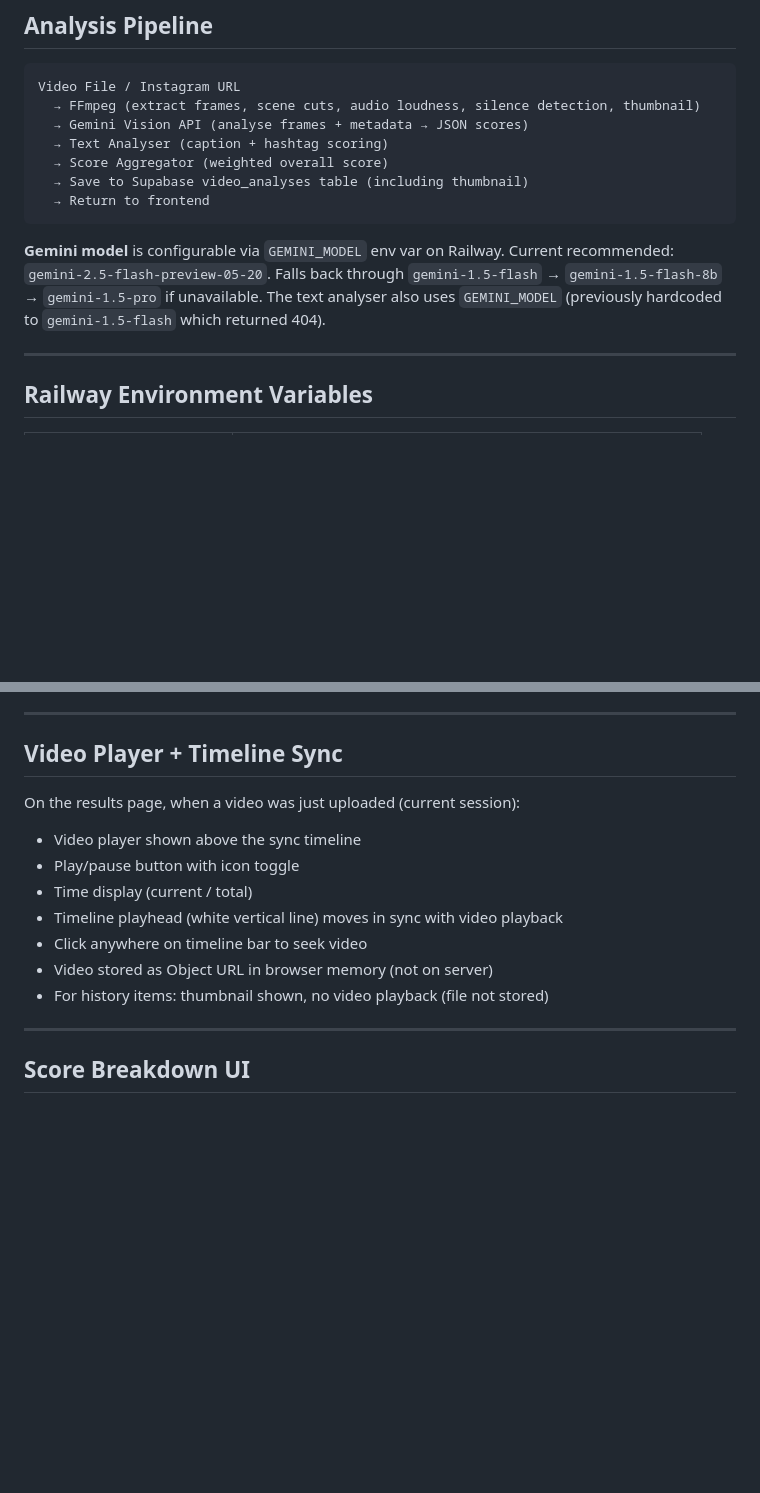
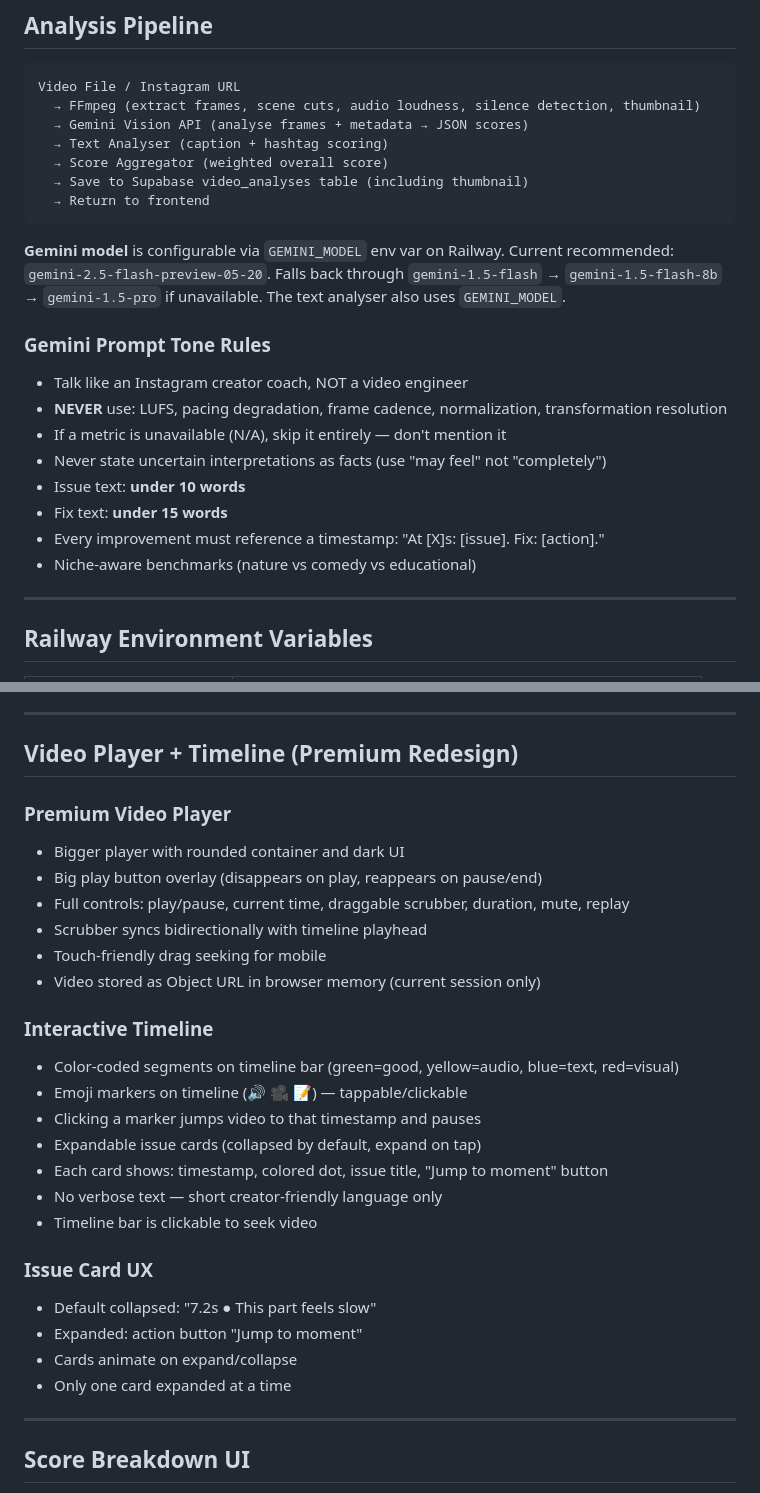
Before and after one commit to garavaggarwal/creatorlyai-ai-analysis, a Markdown page: .kiro/steering/project.md, 2 parts joined by grey strips. Drawn GitHub-style; blank space fills up the shorter version.

Commit message:
docs: update steering file with all session changes
- Premium video player + interactive timeline redesign
- Action-first results layout (verdict  fixes  hook rewrite  timeline)
- Gemini prompt tone rules (creator coach language, no jargon)
- Navigation fix (+ always resets to upload)
- Profile pic in bottom nav via image proxy
- Image proxy endpoint documented

````diff
--- a/.kiro/steering/project.md
+++ b/.kiro/steering/project.md
@@ -91,7 +91,17 @@ Video File / Instagram URL
   → Return to frontend
 ```
 
-**Gemini model** is configurable via `GEMINI_MODEL` env var on Railway. Current recommended: `gemini-2.5-flash-preview-05-20`. Falls back through `gemini-1.5-flash` → `gemini-1.5-flash-8b` → `gemini-1.5-pro` if unavailable. The text analyser also uses `GEMINI_MODEL` (previously hardcoded to `gemini-1.5-flash` which returned 404).
+**Gemini model** is configurable via `GEMINI_MODEL` env var on Railway. Current recommended: `gemini-2.5-flash-preview-05-20`. Falls back through `gemini-1.5-flash` → `gemini-1.5-flash-8b` → `gemini-1.5-pro` if unavailable. The text analyser also uses `GEMINI_MODEL`.
+
+### Gemini Prompt Tone Rules
+- Talk like an Instagram creator coach, NOT a video engineer
+- **NEVER** use: LUFS, pacing degradation, frame cadence, normalization, transformation resolution
+- If a metric is unavailable (N/A), skip it entirely — don't mention it
+- Never state uncertain interpretations as facts (use "may feel" not "completely")
+- Issue text: **under 10 words**
+- Fix text: **under 15 words**
+- Every improvement must reference a timestamp: "At [X]s: [issue]. Fix: [action]."
+- Niche-aware benchmarks (nature vs comedy vs educational)
 
 ---
 
@@ -246,16 +259,30 @@ When a user locks their screen or loses connection mid-analysis:
 
 ---
 
-## Video Player + Timeline Sync
+## Video Player + Timeline (Premium Redesign)
 
-On the results page, when a video was just uploaded (current session):
-- Video player shown above the sync timeline
-- Play/pause button with icon toggle
-- Time display (current / total)
-- Timeline playhead (white vertical line) moves in sync with video playback
-- Click anywhere on timeline bar to seek video
-- Video stored as Object URL in browser memory (not on server)
-- For history items: thumbnail shown, no video playback (file not stored)
+### Premium Video Player
+- Bigger player with rounded container and dark UI
+- Big play button overlay (disappears on play, reappears on pause/end)
+- Full controls: play/pause, current time, draggable scrubber, duration, mute, replay
+- Scrubber syncs bidirectionally with timeline playhead
+- Touch-friendly drag seeking for mobile
+- Video stored as Object URL in browser memory (current session only)
+
+### Interactive Timeline
+- Color-coded segments on timeline bar (green=good, yellow=audio, blue=text, red=visual)
+- Emoji markers on timeline (🔊 🎥 📝) — tappable/clickable
+- Clicking a marker jumps video to that timestamp and pauses
+- Expandable issue cards (collapsed by default, expand on tap)
+- Each card shows: timestamp, colored dot, issue title, "Jump to moment" button
+- No verbose text — short creator-friendly language only
+- Timeline bar is clickable to seek video
+
+### Issue Card UX
+- Default collapsed: "7.2s ● This part feels slow"
+- Expanded: action button "Jump to moment"
+- Cards animate on expand/collapse
+- Only one card expanded at a time
 
 ---
 
````
Also changed, not shown: other parts of .kiro/steering/project.md (+10 -4 lines).
